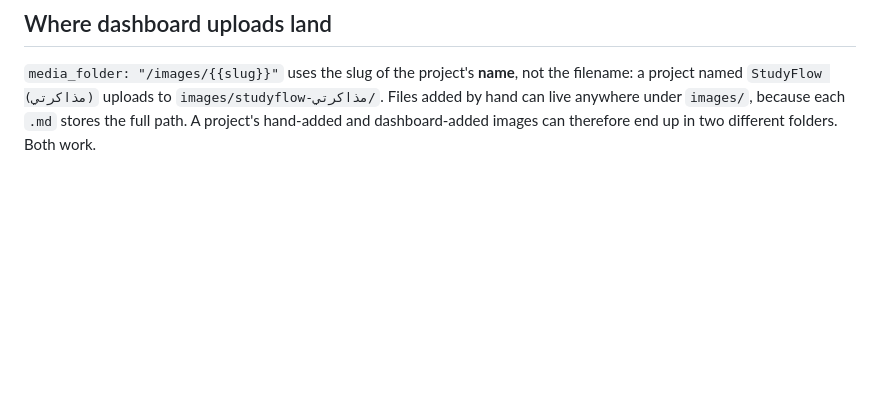
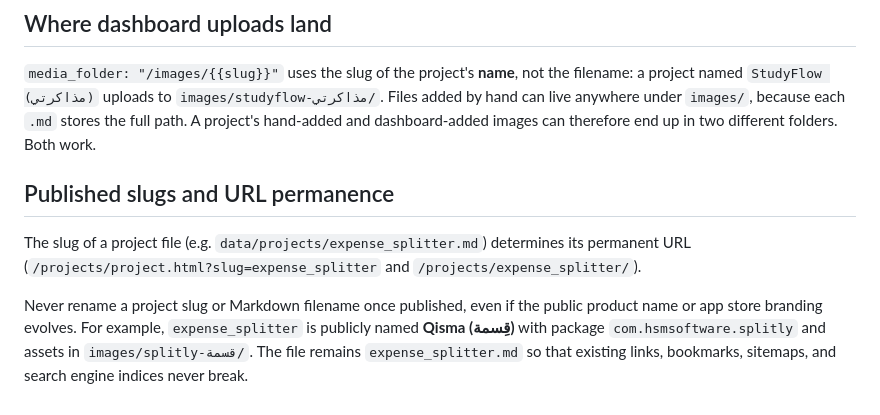
Before and after one commit to HusseinMohamed99/HusseinMohamed99.github.io, a Markdown page: admin/README.md, the part around the change. Rendered like a GitHub page; blank space fills up the shorter version.

Commit message:
docs(admin): document URL permanence and Qisma slug retention
Document that published project slugs must remain unchanged across brand or
naming updates, preserving expense_splitter as the permanent slug for Qisma (قِسمة)
to prevent breaking published links and search indices.

```diff
--- a/admin/README.md
+++ b/admin/README.md
@@ -68,3 +68,9 @@ filename: a project named `StudyFlow (مذاكرتي)` uploads to `images/studyf
 Files added by hand can live anywhere under `images/`, because each `.md` stores the full
 path. A project's hand-added and dashboard-added images can therefore end up in two different
 folders. Both work.
+
+## Published slugs and URL permanence
+
+The slug of a project file (e.g. `data/projects/expense_splitter.md`) determines its permanent URL (`/projects/project.html?slug=expense_splitter` and `/projects/expense_splitter/`).
+
+Never rename a project slug or Markdown filename once published, even if the public product name or app store branding evolves. For example, `expense_splitter` is publicly named **Qisma (قِسمة)** with package `com.hsmsoftware.splitly` and assets in `images/splitly-قسمة/`. The file remains `expense_splitter.md` so that existing links, bookmarks, sitemaps, and search engine indices never break.
```
